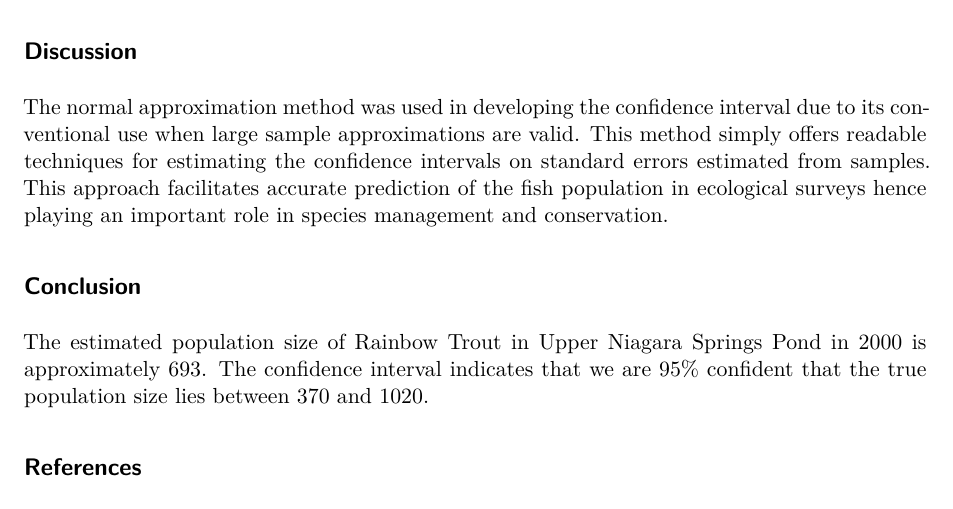
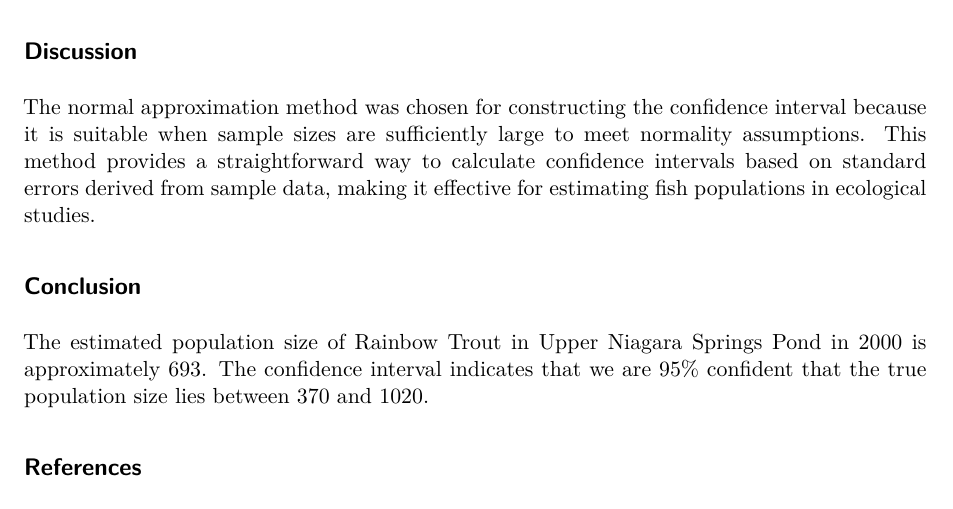
Before and after one commit to FaithOyewale07/R_Project, a Quarto document (Rainbow trout abundance using the single census mark recapture methods.qmd): part of page 5 of 5, cut so that both start at the same text. Rendered offline with R 4.5, knitr and Pandoc in place of Quarto, then LaTeX, with nearby package versions; some code elsewhere in the file could not run offline.

Commit message:
Update Rainbow trout abundance using the single census mark recapture methods.qmd

```diff
--- a/Rainbow trout abundance using the single census mark recapture methods.qmd
+++ b/Rainbow trout abundance using the single census mark recapture methods.qmd
@@ -169,7 +169,7 @@ con_upper
 
 ## Discussion
 
-The normal approximation method was used in developing the confidence interval due to its conventional use when large sample approximations are valid. This method simply offers readable techniques for estimating the confidence intervals on standard errors estimated from samples. This approach facilitates accurate prediction of the fish population in ecological surveys hence playing an important role in species management and conservation.
+The normal approximation method was chosen for constructing the confidence interval because it is suitable when sample sizes are sufficiently large to meet normality assumptions. This method provides a straightforward way to calculate confidence intervals based on standard errors derived from sample data, making it effective for estimating fish populations in ecological studies.
 
 ## Conclusion
 
```
